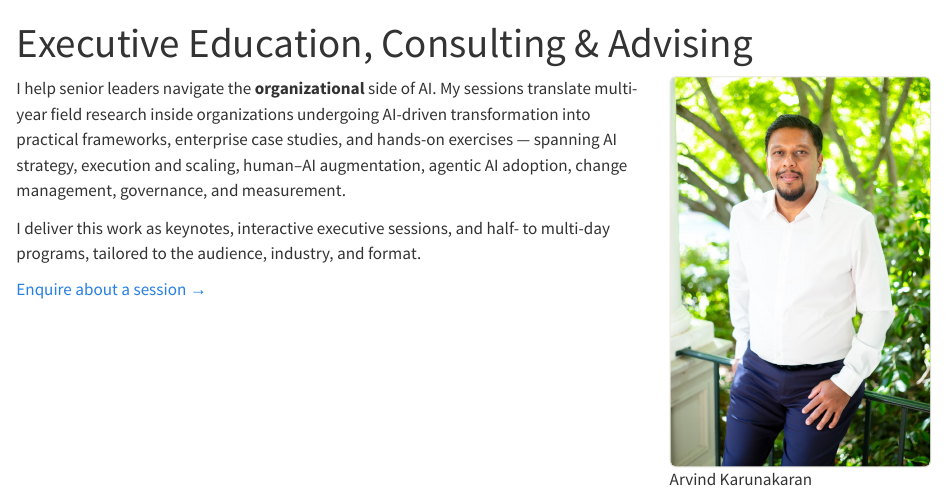
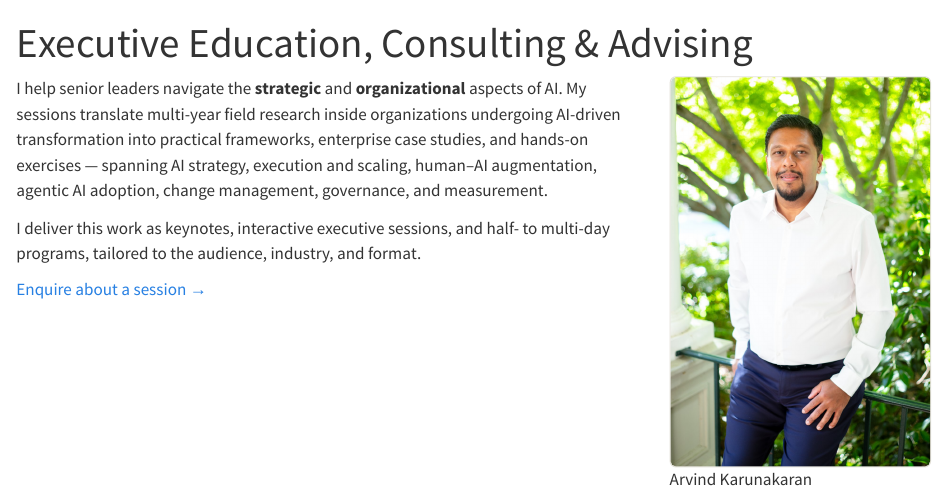
Before and after one commit to arvindk84/arvind-karunakaran, a Quarto document (speaking.qmd): the page in a window 1100 px wide, from its top. Rendered offline with R 4.5, knitr and Pandoc in place of Quarto, with nearby package versions.

Commit message:
Update speaking.qmd

```diff
--- a/speaking.qmd
+++ b/speaking.qmd
@@ -9,7 +9,7 @@ toc: false
 ::: {.speaker-hero}
 ::: {.speaker-hero-intro}
 ::: {.lede}
-I help senior leaders navigate the **organizational** side of AI. My sessions
+I help senior leaders navigate the **strategic** and **organizational** aspects of AI. My sessions
 translate multi-year field research inside organizations undergoing AI-driven
 transformation into practical frameworks, enterprise case studies, and hands-on
 exercises — spanning AI strategy, execution and scaling, human–AI augmentation,
```
